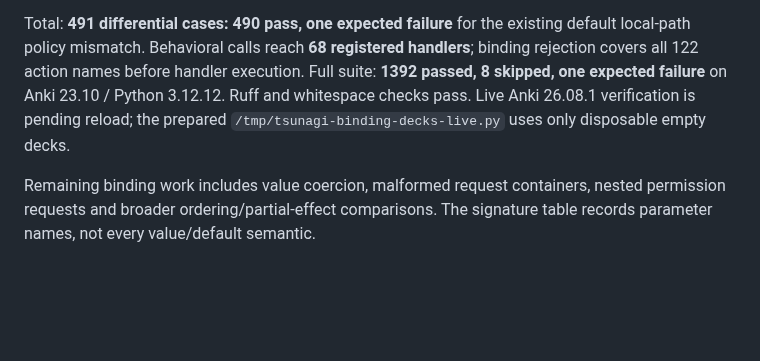
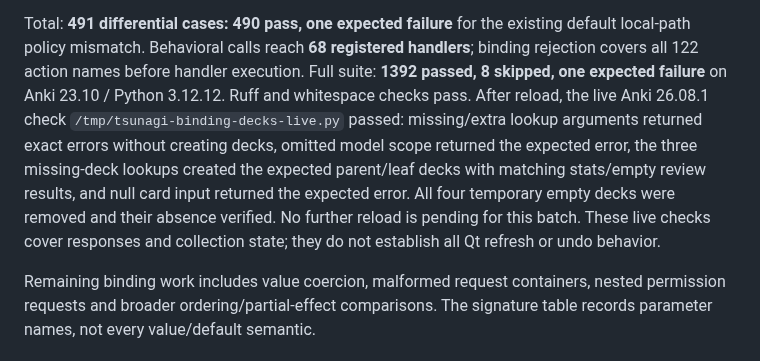
Before and after one commit to mcgrizzz/Tsunagi, a Markdown page: docs/shim_differential_results.md, the part around the change. Rendered like a GitHub page; blank space fills up the shorter version.

Commit message:
docs: verify shim binding and deck lookups after reload

```diff
--- a/docs/shim_differential_results.md
+++ b/docs/shim_differential_results.md
@@ -221,8 +221,14 @@ Total: **491 differential cases: 490 pass, one expected failure** for the existi
 default local-path policy mismatch. Behavioral calls reach **68 registered handlers**;
 binding rejection covers all 122 action names before handler execution. Full suite:
 **1392 passed, 8 skipped, one expected failure** on Anki 23.10 / Python 3.12.12.
-Ruff and whitespace checks pass. Live Anki 26.08.1 verification is pending reload;
-the prepared `/tmp/tsunagi-binding-decks-live.py` uses only disposable empty decks.
+Ruff and whitespace checks pass. After reload, the live Anki 26.08.1 check
+`/tmp/tsunagi-binding-decks-live.py` passed: missing/extra lookup arguments returned
+exact errors without creating decks, omitted model scope returned the expected
+error, the three missing-deck lookups created the expected parent/leaf decks with
+matching stats/empty review results, and null card input returned the expected
+error. All four temporary empty decks were removed and their absence verified.
+No further reload is pending for this batch. These live checks cover responses
+and collection state; they do not establish all Qt refresh or undo behavior.
 
 Remaining binding work includes value coercion, malformed request containers,
 nested permission requests and broader ordering/partial-effect comparisons. The
```
Also changed, not shown: docs/routing_efficiency_handoff.md (+9 -6 lines).
